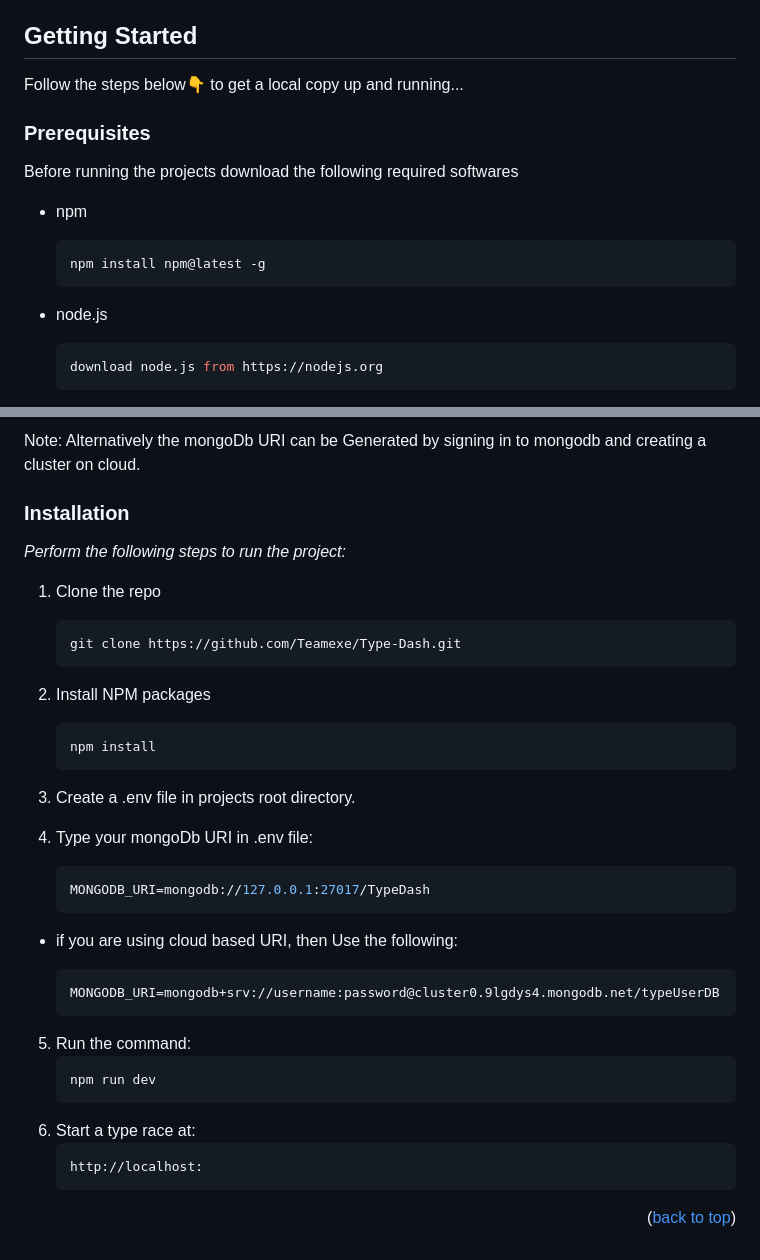
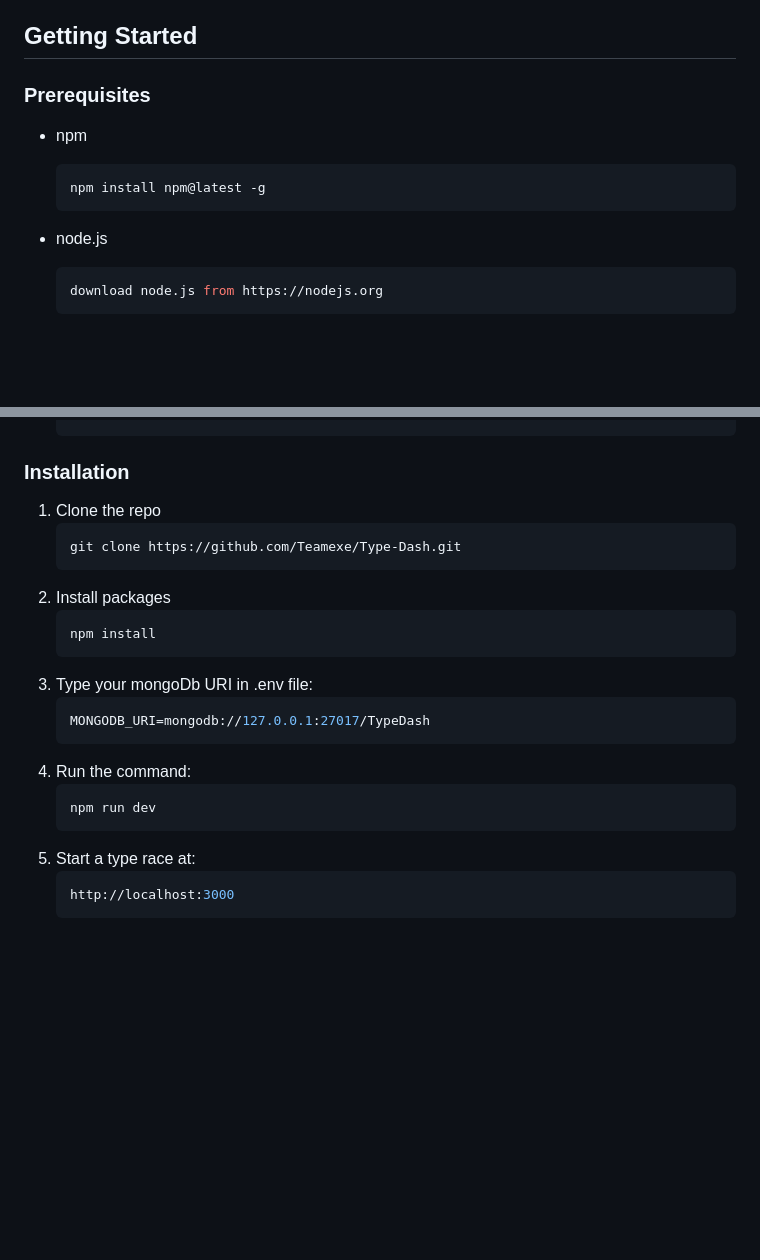
Before and after one commit to Teamexe/Type-Dash, a Markdown page: README.md, 2 parts joined by grey strips. Rendered like a GitHub page; blank space fills up the shorter version.

````diff
--- a/README.md
+++ b/README.md
@@ -91,15 +85,14 @@ This is a dynamic speed typing website that allows users to create and participa
 ## Getting Started
 
-Follow the steps below👇 to get a local copy up and running...
+### Prerequisites
 
-### Prerequisites
-Before running the projects download the following required softwares
-* npm
+- npm
+
   ```sh
   npm install npm@latest -g
   ```
 
-* node.js
+- node.js
   ```sh
   download node.js from https://nodejs.org
   ```
@@ -113,42 +103,30 @@ Before running the projects download the following required softwares
 
-Note: Alternatively the mongoDb URI can be Generated by signing in to mongodb and creating a cluster on cloud.
 ### Installation
-
-_Perform the following steps to run the project:_
 
 1. Clone the repo
    ```sh
    git clone https://github.com/Teamexe/Type-Dash.git
    ```
-2. Install NPM packages
+2. Install packages
    ```sh
    npm install
    ```
-3. Create a .env file in projects root directory.
-
-4. Type your mongoDb URI in .env file:
+3. Type your mongoDb URI in .env file:
    ```sh
    MONGODB_URI=mongodb://127.0.0.1:27017/TypeDash
    ```
-- if you are using cloud based URI, then Use the following:
-
-   ```sh
-   MONGODB_URI=mongodb+srv://username:password@cluster0.9lgdys4.mongodb.net/typeUserDB
-   ```
-
-5. Run the command:
+4. Run the command:
    ```sh
    npm run dev
    ```
-6. Start a type race at:
+5. Start a type race at:
    ```sh
-   http://localhost:
+   http://localhost:3000
    ```
-<p align="right">(<a href="#readme-top">back to top</a>)</p>
-
 
 <!-- MARKDOWN LINKS & IMAGES -->
 <!-- https://www.markdownguide.org/basic-syntax/#reference-style-links -->
+
 [contributors-shield]: https://img.shields.io/github/contributors/othneildrew/Best-README-Template.svg?style=for-the-badge
 [contributors-url]: https://github.com/othneildrew/Best-README-Template/graphs/contributors
 [forks-shield]: https://img.shields.io/github/forks/othneildrew/Best-README-Template.svg?style=for-the-badge
````
Also changed, not shown: other parts of README.md (+5 -14 lines).
